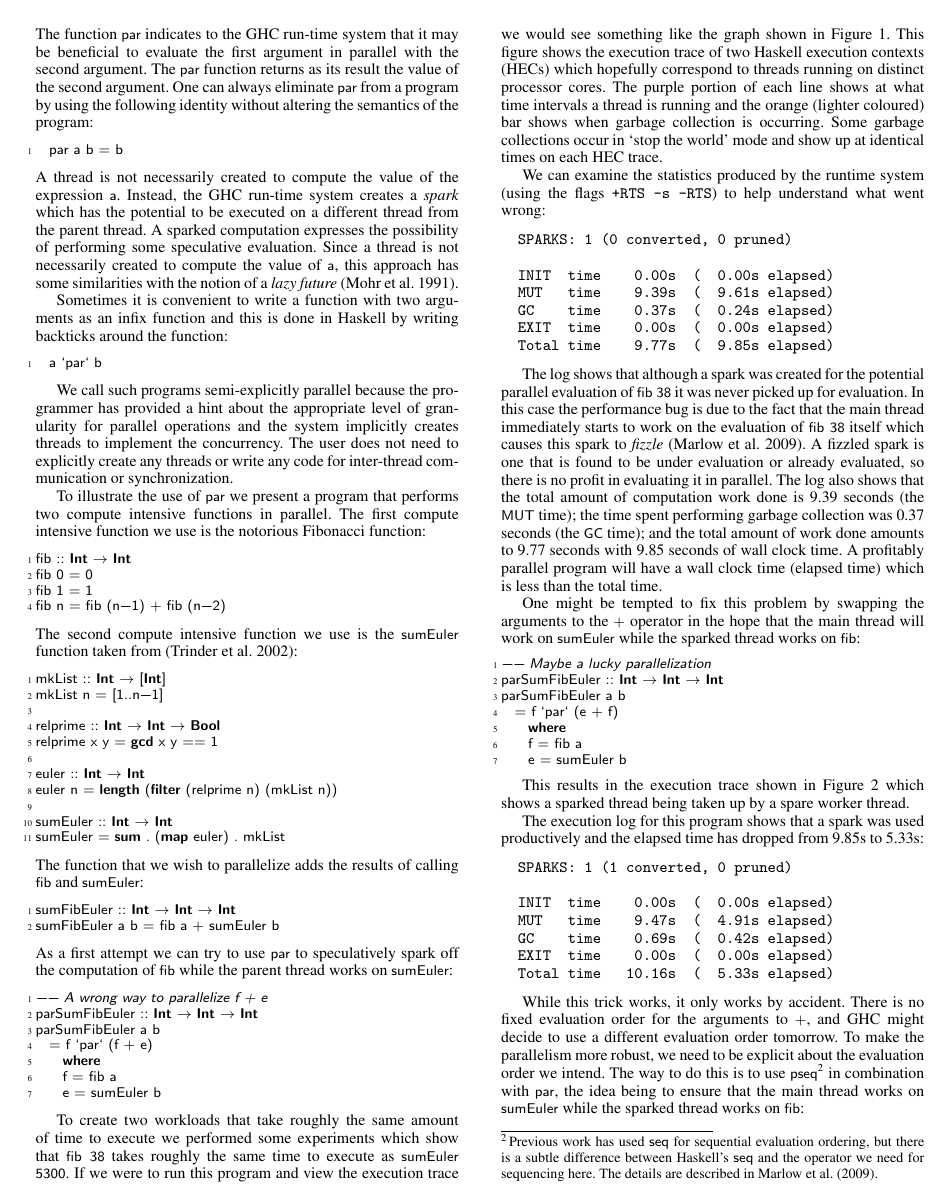
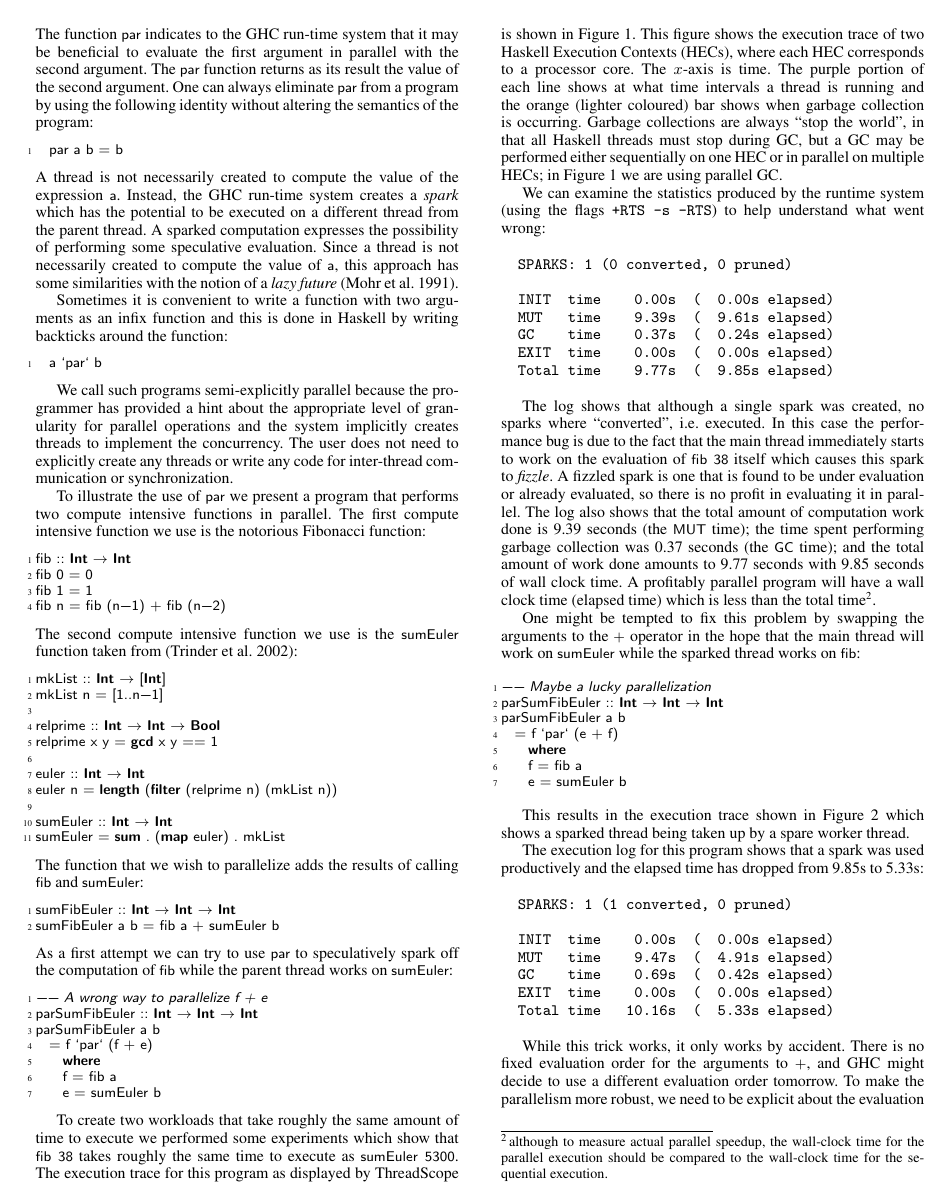
Before and after one commit to scpmw/ThreadScope, a LaTeX paper (papers/haskell_symposium_2009/ghc-parallel-tuning.tex, which reads papers/haskell_symposium_2009/motivation.tex): page 2 of 12. Compiled offline with pdfLaTeX; a missing font is replaced by an installed copy or a similar font.

Commit message:
tweaks
Ignore-this: 8239639cca5d6e7fb44da56806d73c8

darcs-hash:20090508144022-12142-0afe51cfa2fabc96a3a077cb8ca04a0e9b162411

```diff
--- a/papers/haskell_symposium_2009/motivation.tex
+++ b/papers/haskell_symposium_2009/motivation.tex
@@ -56,7 +56,19 @@ parSumFibEuler a b
     e = sumEuler b
 \end{lstlisting}
 
-To create two workloads that take roughly the same amount of time to execute we performed some experiments which show that \codef{fib 38} takes roughly the same time to execute as \codef{sumEuler 5300}. If we were to run this program and view the execution trace we would see something like the graph shown in Figure~\ref{f:wrongpar}. This figure shows the execution trace of two Haskell execution contexts (HECs) which hopefully correspond to threads running on distinct processor cores. The purple portion of each line shows at what time intervals a thread is running and the orange (lighter coloured) bar shows when garbage collection is occurring. Some garbage collections occur in `stop the world' mode and show up at identical times on each HEC trace.
+To create two workloads that take roughly the same amount of time to
+execute we performed some experiments which show that \codef{fib 38}
+takes roughly the same time to execute as \codef{sumEuler 5300}.  The
+execution trace for this program as displayed by ThreadScope is shown
+in Figure~\ref{f:wrongpar}. This figure shows the execution trace of
+two Haskell Execution Contexts (HECs), where each HEC corresponds to a
+processor core.  The $x$-axis is time.  The purple portion of each
+line shows at what time intervals a thread is running and the orange
+(lighter coloured) bar shows when garbage collection is occurring.
+Garbage collections are always ``stop the world'', in that all Haskell
+threads must stop during GC, but a GC may be performed either
+sequentially on one HEC or in parallel on multiple HECs; in
+Figure~\ref{f:wrongpar} we are using parallel GC.
 
 \begin{figure*}
 \begin{center}
@@ -79,15 +91,21 @@ the flags \texttt{+RTS -s -RTS}) to help understand what went wrong:
   Total time    9.77s  (  9.85s elapsed)
 \end{verbatim}
 
-The log shows that although a spark was created for the potential
-parallel evaluation of \codef{fib 38} it was never picked up for
-evaluation. In this case the performance bug is due to the fact that
-the main thread immediately starts to work on the evaluation of
-\codef{fib 38} itself which causes this spark to \emph{fizzle}
-\cite{multicore-ghc}.  A fizzled spark is one that is found to be
-under evaluation or already evaluated, so there is no profit in
-evaluating it in parallel. The log also shows that the total
-amount of computation work done is 9.39 seconds (the \codef{MUT} time); the time spent performing garbage collection was 0.37 seconds (the \codef{GC} time); and the total amount of work done amounts to 9.77 seconds with 9.85 seconds of wall clock time. A profitably parallel program will have a wall clock time (elapsed time) which is less than the total time.
+The log shows that although a single spark was created, no sparks
+where ``converted'', i.e. executed.  In this case the performance bug
+is due to the fact that the main thread immediately starts to work on
+the evaluation of \codef{fib 38} itself which causes this spark to
+\emph{fizzle}.  A fizzled spark is one that is found to be under
+evaluation or already evaluated, so there is no profit in evaluating
+it in parallel. The log also shows that the total amount of
+computation work done is 9.39 seconds (the \codef{MUT} time); the time
+spent performing garbage collection was 0.37 seconds (the \codef{GC}
+time); and the total amount of work done amounts to 9.77 seconds with
+9.85 seconds of wall clock time. A profitably parallel program will
+have a wall clock time (elapsed time) which is less than the total
+time\footnote{although to measure actual parallel speedup, the wall-clock time
+  for the parallel execution should be compared to the wall-clock time
+  for the sequential execution.}.
 
 One might be tempted to fix this problem by swapping the arguments to
 the \codef{+} operator in the hope that the main thread will work on
```
